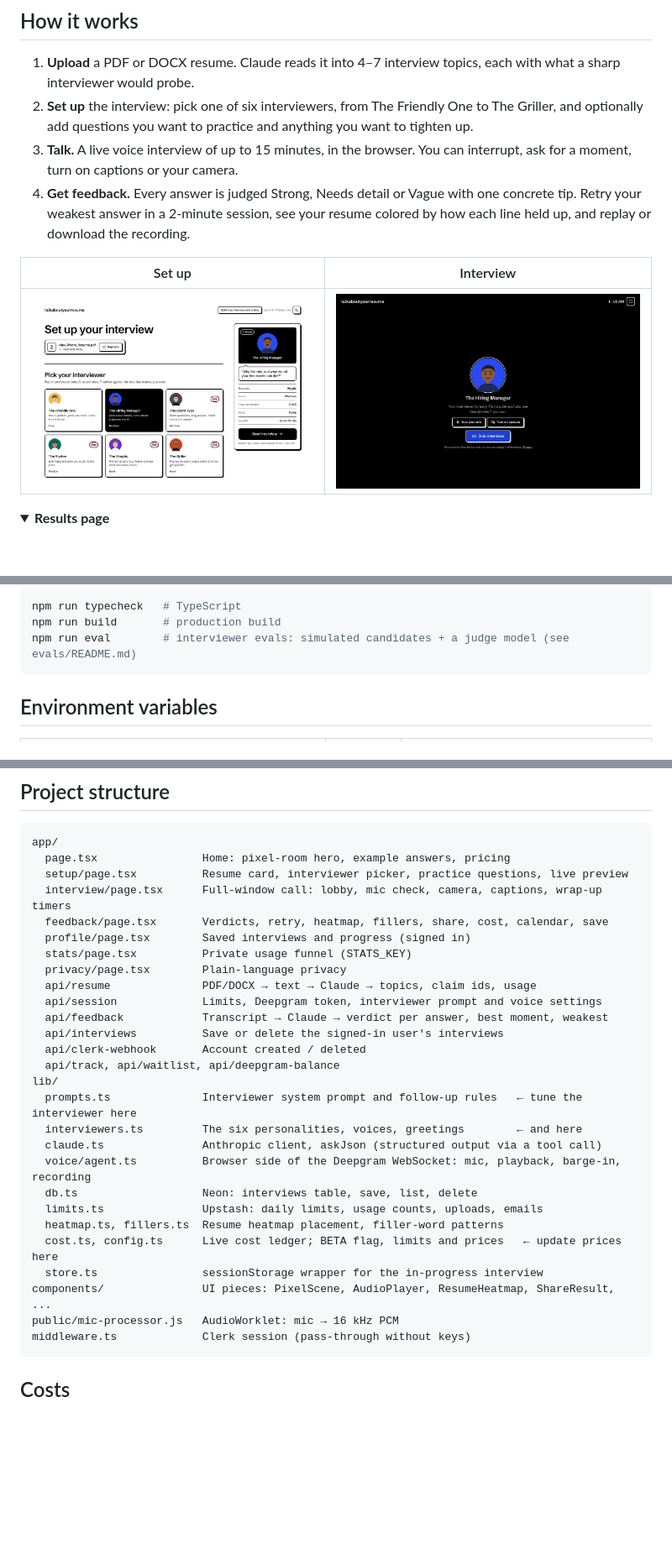
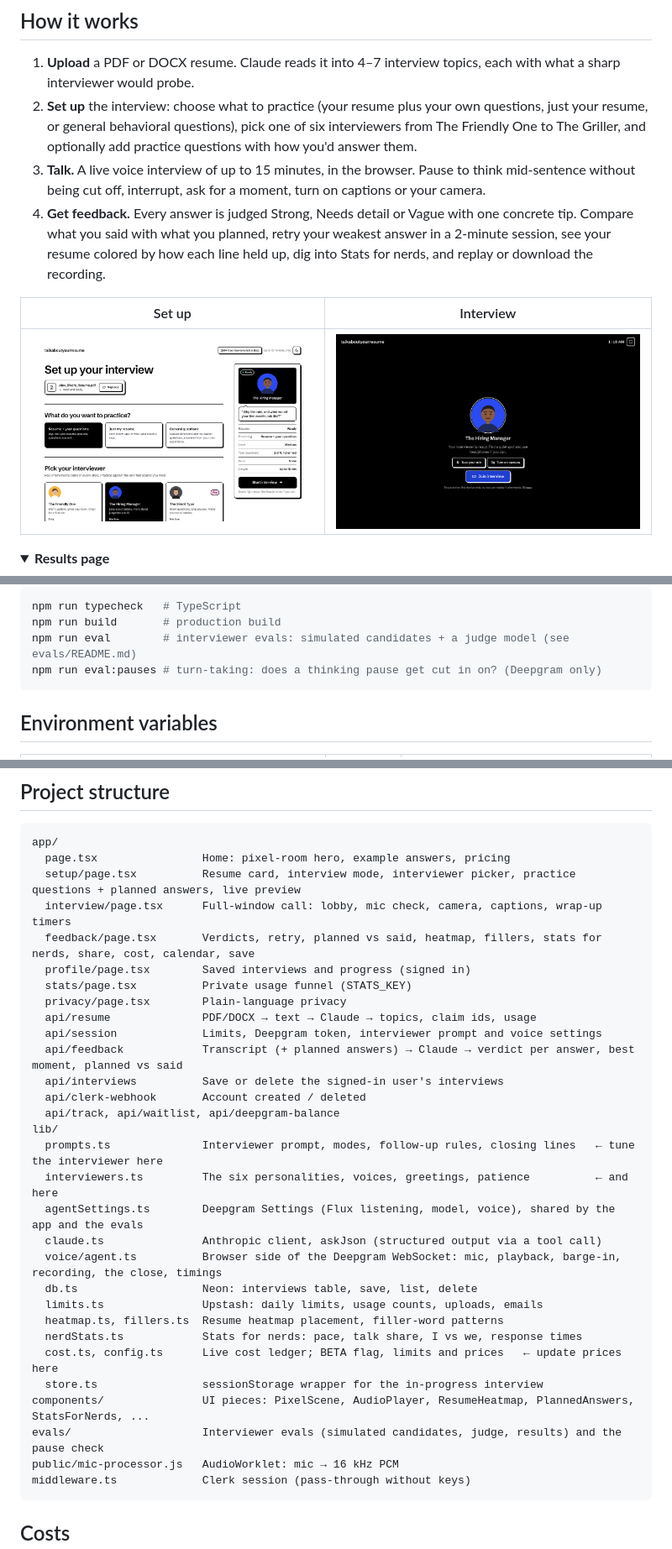
Before and after one commit to devanshkhandelwal/talkaboutyourresume, a Markdown page: README.md, 3 parts joined by grey strips. Shown at 84% size. GitHub-like rendering; pictures changed too: docs/screenshots/setup.png; folded sections open; blank space fills up the shorter version.

````diff
--- a/README.md
+++ b/README.md
@@ -9,9 +9,9 @@
 ## How it works
 
 1. **Upload** a PDF or DOCX resume. Claude reads it into 4–7 interview topics, each with what a sharp interviewer would probe.
-2. **Set up** the interview: pick one of six interviewers, from The Friendly One to The Griller, and optionally add questions you want to practice and anything you want to tighten up.
-3. **Talk.** A live voice interview of up to 15 minutes, in the browser. You can interrupt, ask for a moment, turn on captions or your camera.
-4. **Get feedback.** Every answer is judged Strong, Needs detail or Vague with one concrete tip. Retry your weakest answer in a 2-minute session, see your resume colored by how each line held up, and replay or download the recording.
+2. **Set up** the interview: choose what to practice (your resume plus your own questions, just your resume, or general behavioral questions), pick one of six interviewers from The Friendly One to The Griller, and optionally add practice questions with how you'd answer them.
+3. **Talk.** A live voice interview of up to 15 minutes, in the browser. Pause to think mid-sentence without being cut off, interrupt, ask for a moment, turn on captions or your camera.
+4. **Get feedback.** Every answer is judged Strong, Needs detail or Vague with one concrete tip. Compare what you said with what you planned, retry your weakest answer in a 2-minute session, see your resume colored by how each line held up, dig into Stats for nerds, and replay or download the recording.
 
 | Set up | Interview |
 |---|---|
@@ -97,6 +125,7 @@ Only the two API keys are required. Everything else switches itself off when its
 npm run typecheck   # TypeScript
 npm run build       # production build
 npm run eval        # interviewer evals: simulated candidates + a judge model (see evals/README.md)
+npm run eval:pauses # turn-taking: does a thinking pause get cut in on? (Deepgram only)
 ```
 
 ## Environment variables
@@ -130,29 +159,32 @@ Every push to `main` deploys to production; every pull request gets a preview UR
 ```
 app/
   page.tsx                Home: pixel-room hero, example answers, pricing
-  setup/page.tsx          Resume card, interviewer picker, practice questions, live preview
+  setup/page.tsx          Resume card, interview mode, interviewer picker, practice questions + planned answers, live preview
   interview/page.tsx      Full-window call: lobby, mic check, camera, captions, wrap-up timers
-  feedback/page.tsx       Verdicts, retry, heatmap, fillers, share, cost, calendar, save
+  feedback/page.tsx       Verdicts, retry, planned vs said, heatmap, fillers, stats for nerds, share, cost, calendar, save
   profile/page.tsx        Saved interviews and progress (signed in)
   stats/page.tsx          Private usage funnel (STATS_KEY)
   privacy/page.tsx        Plain-language privacy
   api/resume              PDF/DOCX → text → Claude → topics, claim ids, usage
   api/session             Limits, Deepgram token, interviewer prompt and voice settings
-  api/feedback            Transcript → Claude → verdict per answer, best moment, weakest
+  api/feedback            Transcript (+ planned answers) → Claude → verdict per answer, best moment, planned vs said
   api/interviews          Save or delete the signed-in user's interviews
   api/clerk-webhook       Account created / deleted
   api/track, api/waitlist, api/deepgram-balance
 lib/
-  prompts.ts              Interviewer system prompt and follow-up rules   ← tune the interviewer here
-  interviewers.ts         The six personalities, voices, greetings        ← and here
+  prompts.ts              Interviewer prompt, modes, follow-up rules, closing lines   ← tune the interviewer here
+  interviewers.ts         The six personalities, voices, greetings, patience          ← and here
+  agentSettings.ts        Deepgram Settings (Flux listening, model, voice), shared by the app and the evals
   claude.ts               Anthropic client, askJson (structured output via a tool call)
-  voice/agent.ts          Browser side of the Deepgram WebSocket: mic, playback, barge-in, recording
+  voice/agent.ts          Browser side of the Deepgram WebSocket: mic, playback, barge-in, recording, the close, timings
   db.ts                   Neon: interviews table, save, list, delete
   limits.ts               Upstash: daily limits, usage counts, uploads, emails
   heatmap.ts, fillers.ts  Resume heatmap placement, filler-word patterns
+  nerdStats.ts            Stats for nerds: pace, talk share, I vs we, response times
   cost.ts, config.ts      Live cost ledger; BETA flag, limits and prices   ← update prices here
   store.ts                sessionStorage wrapper for the in-progress interview
-components/               UI pieces: PixelScene, AudioPlayer, ResumeHeatmap, ShareResult, ...
+components/               UI pieces: PixelScene, AudioPlayer, ResumeHeatmap, PlannedAnswers, StatsForNerds, ...
+evals/                    Interviewer evals (simulated candidates, judge, results) and the pause check
 public/mic-processor.js   AudioWorklet: mic → 16 kHz PCM
 middleware.ts             Clerk session (pass-through without keys)
 ```
````
Also changed, not shown: other parts of README.md (+40 -8 lines).
